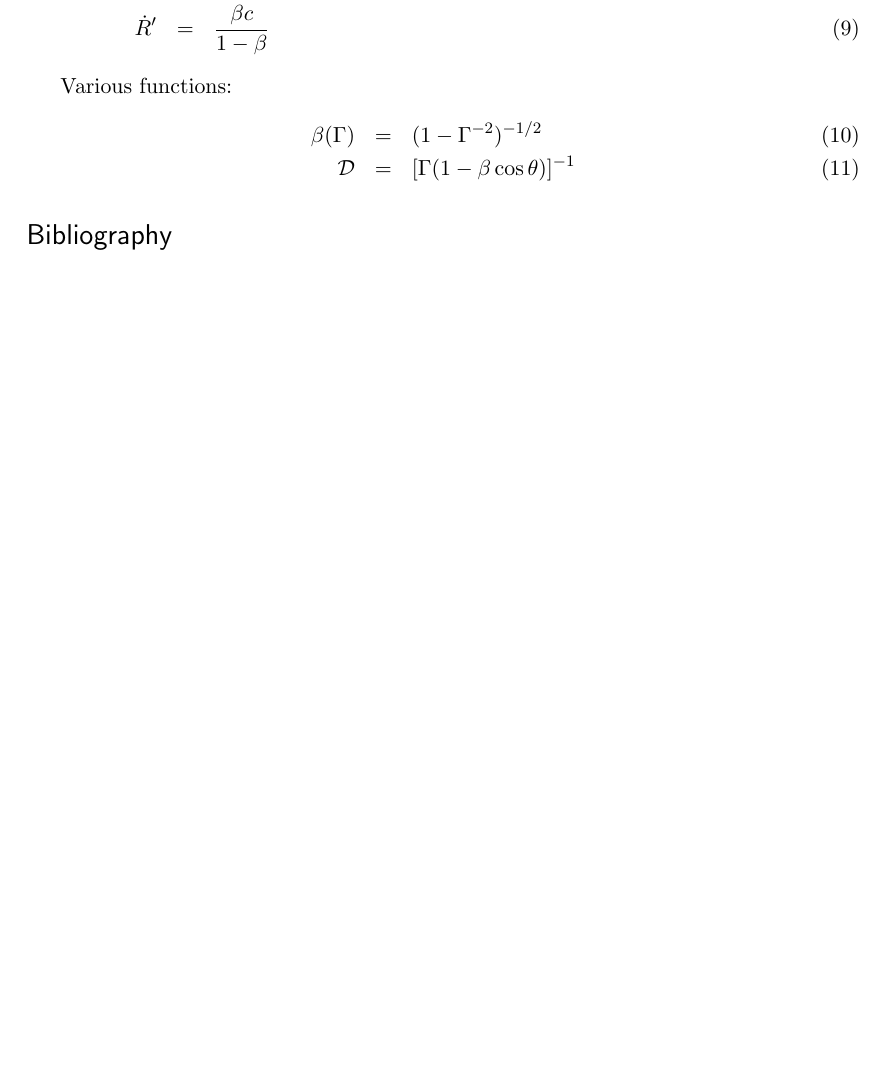
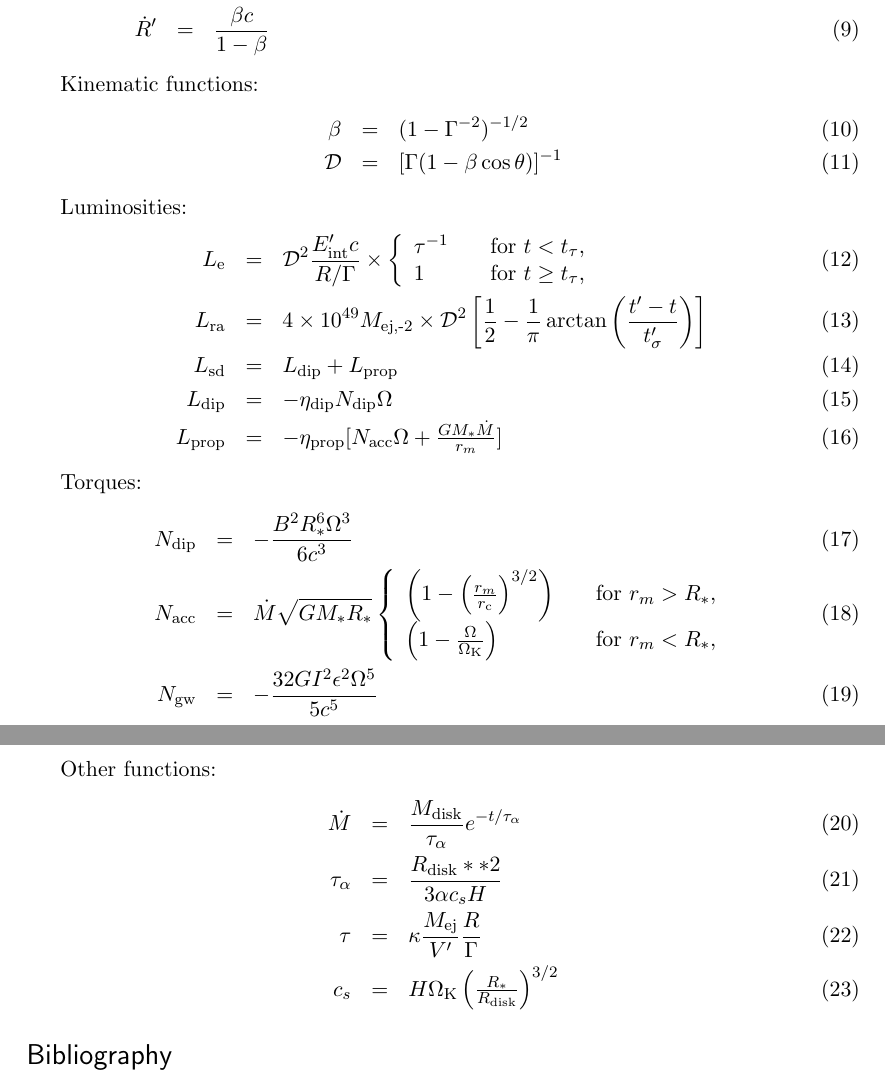
Before and after one commit to rraynaud/GRBs, a LaTeX document (manual/manual.tex): part of page 2 of 2 before the commit and two parts of pages 2 and 3 of 3 after it, the two joined at a grey line, cut so that both start at the same text, the shorter picture padded with empty space. Compiled offline with pdfLaTeX.

Commit message:
Updated with whiteboard formulae

```diff
--- a/manual/manual.tex
+++ b/manual/manual.tex
@@ -139,10 +139,42 @@ ODE system to be integrated in time:
 \dot{R}'             &=& \frac{\beta c}{1-\beta}
 \end{eqnarray}
 
-Various functions:
+Kinematic functions:
 \begin{eqnarray}
-\beta(\Gamma) &=& (1-\Gamma^{-2})^{-1/2} \\
-\mathcal{D}       &=& [\Gamma(1-\beta\cos\theta)]^{-1}
+\beta		 	&=& (1-\Gamma^{-2})^{-1/2} \\
+\mathcal{D}      	&=& [\Gamma(1-\beta\cos\theta)]^{-1}
+\end{eqnarray}
+
+Luminosities:
+\begin{eqnarray}
+L_\tx{e}		&=& \mathcal{D}^2\frac{E_\tx{int}'c}{R/\Gamma}\times
+                                   \left\{\begin{array}{ll}
+                                   \tau^{-1}&\quad\tx{for\ }t<t_\tau, \\
+                                  1 &\quad\tx{for\ }t\geq t_\tau,  \end{array}\right. \\
+L_\tx{ra}		&=& 4\times10^{49}M_\tx{ej,-2}\times
+                                  \mathcal{D}^2\left[\frac{1}{2}-\frac{1}{\pi}\arctan\left(\frac{t'-t}{t'_\sigma}\right)\right] \\
+L_\tx{sd}		&=& L_\tx{dip}+L_\tx{prop} \\
+L_\tx{dip}		&=& -\eta_\tx{dip} N_\tx{dip} \Omega \\
+L_\tx{prop}	&=& -\eta_\tx{prop}[ N_\tx{acc} \Omega +\tfrac{GM_*\dot{M}}{r_m}]
+\end{eqnarray}
+
+Torques:
+\begin{eqnarray}
+N_\tx{dip}		&=& -\frac{B^2R_*^6\Omega^3}{6c^3} \\
+N_\tx{acc}		&=& \dot{M}\sqrt{GM_*R_*}
+				\left\{\begin{array}{ll}
+                                   \left(1-\left(\tfrac{r_m}{r_\tx{c}}\right)^{3/2}\right)&\quad\tx{for\ }r_m>R_*, \\
+			        \left(1-\tfrac{\Omega}{\Omega_\tx{K}}\right)&\quad\tx{for\ }r_m<R_*,
+			        \end{array}\right. \\
+N_\tx{gw}		&=& -\frac{32GI^2\epsilon^2\Omega^5}{5c^5}
+\end{eqnarray}
+
+Other functions:
+\begin{eqnarray}
+\dot{M}		&=& \frac{M_\tx{disk}}{\tau_\alpha}e^{-t/\tau_\alpha} \\
+\tau_\alpha	&=& \frac{R_\tx{disk}**2}{3\alpha c_s H} \\
+\tau			&=& \kappa\frac{M_\tx{ej}}{V'}\frac{R}{\Gamma} \\
+c_s 			&=& H\Omega_\tx{K}\left(\tfrac{R_*}{R_\tx{disk}}\right)^{3/2}
 \end{eqnarray}
 
 \bibliographystyle{bib/aa}
```
Also changed, not shown: manual/manual.pdf, 1 other file.
